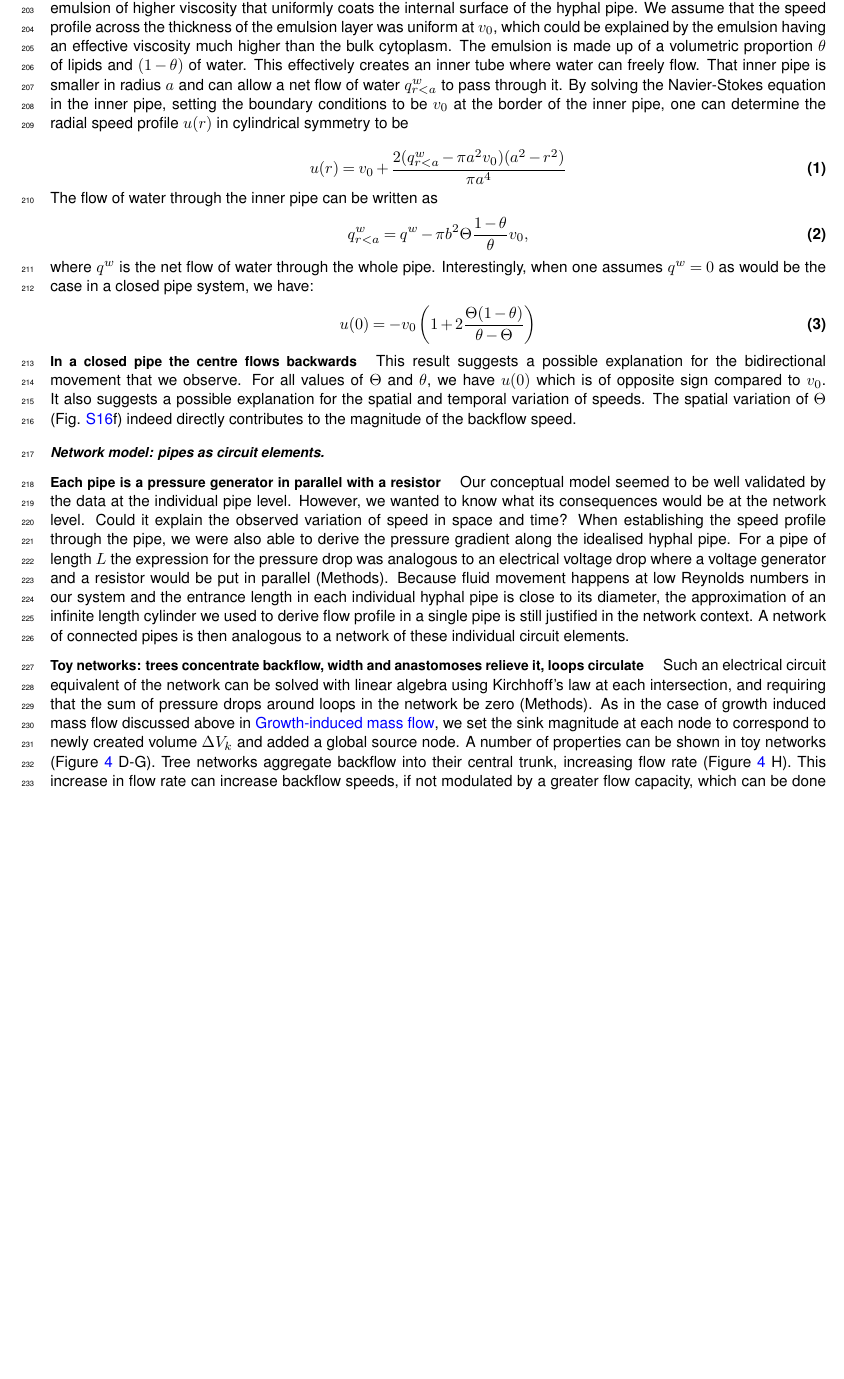
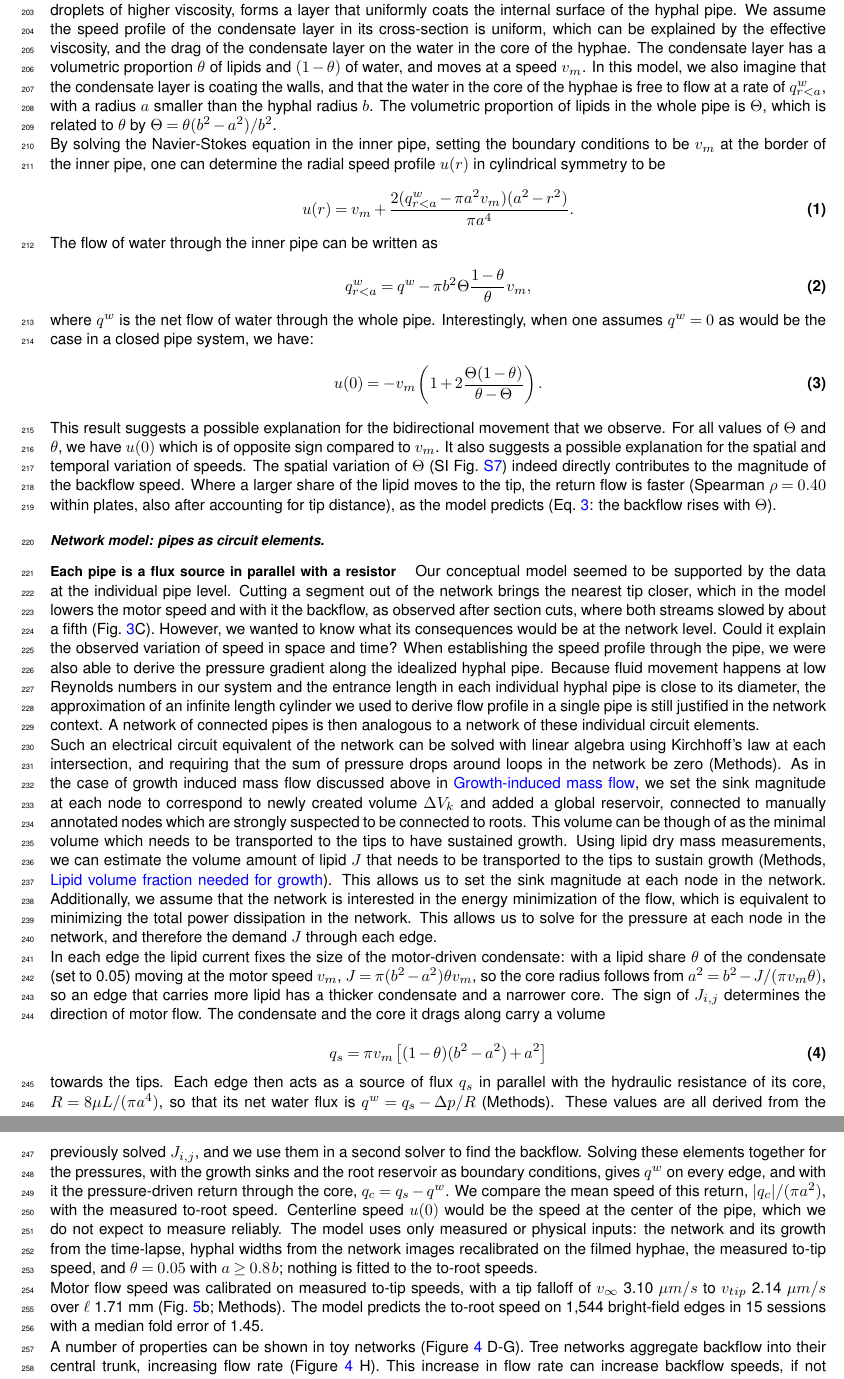
Before and after one commit to Staalduine/AMF_Transport, a LaTeX document (00_Article_Merge.tex, which reads 01_Article_MainText.tex): part of page 9 of 44 before the commit and two parts of pages 9 and 10 of 45 after it, the two joined at a grey line, cut so that both start at the same text, the shorter picture padded with empty space. Compiled offline with pdfLaTeX.

Commit message:
Model section written out (Simon): condensate layer and v_m throughout, annulus relation in one place, flux-source circuit wording, section-cut support at the pipe level, Theta link to SI
Co-Authored-By: Claude Opus 5.5 <noreply@anthropic.com>

```diff
--- a/01_Article_MainText.tex
+++ b/01_Article_MainText.tex
@@ -262,56 +255,58 @@ We thought that this large flux of a lipid emulsion throughout the aseptate myce
-This led us to propose the following conceptual model.
-Lipid droplets form a water-oil-like emulsion of higher viscosity that uniformly coats the internal surface of the hyphal pipe.
-We assume that the speed profile across the thickness of the emulsion layer was uniform at $v_0$, which could be explained by the emulsion having an effective viscosity much higher than the bulk cytoplasm.
-The emulsion is made up of a volumetric proportion $\theta$ of lipids and $(1-\theta)$ of water.
-This effectively creates an inner tube where water can freely flow.
-That inner pipe is smaller in radius $a$ and can allow a net flow of water $q^w_{r<a}$ to pass through it.
-By solving the Navier-Stokes equation in the inner pipe, setting the boundary conditions to be $v_0$ at the border of the inner pipe, one can determine the radial speed profile $u(r)$ in cylindrical symmetry to be
+\paragraph*{A condensate layer at $v_m$ leaves an inner tube for water}
+We imagine that a flux of condensate containing lipid driven by motors throughout the aseptate mycelium could trigger large movement of the cytoplasmic fluid in both the direction of the lipid due to viscous friction and the other direction due to the incompressibility of the fluid in the case where no water could flow out of the hyphae.
+As such, the condensate, a water-oil-like emulsion of lipid droplets of higher viscosity, forms a layer that uniformly coats the internal surface of the hyphal pipe. We assume the speed profile of the condensate layer in its cross-section is uniform, which can be explained by the effective viscosity, and the drag of the condensate layer on the water in the core of the hyphae. The condensate layer has a volumetric proportion $\theta$ of lipids and $(1-\theta)$ of water, and moves at a speed $v_m$. In this model, we also imagine that the condensate layer is coating the walls, and that the water in the core of the hyphae is free to flow at a rate of $q^w_{r<a}$, with a radius $a$ smaller than the hyphal radius $b$. The volumetric proportion of lipids in the whole pipe is $\Theta$, which is related to $\theta$ by $\Theta = \theta (b^2 - a^2) / b^2$.
 
-% NOTE (5 Oct, Overleaf comments, L139): Coco: Update the notation to match Filipe's and link it clearly to the methods and figures (u(0), average speed, etc.).
+By solving the Navier-Stokes equation in the inner pipe, setting the boundary conditions to be $v_m$ at the border of the inner pipe, one can determine the radial speed profile $u(r)$ in cylindrical symmetry to be
+
 \begin{equation}
 \label{eq:speed_profile_main}
-u(r) = v_0 + \frac{2(q^w_{r<a} - \pi a^2 v_0)(a^2 - r^2)}{\pi a^4}
+u(r) = v_m + \frac{2(q^w_{r<a} - \pi a^2 v_m)(a^2 - r^2)}{\pi a^4}.
 \end{equation}
+
 The flow of water through the inner pipe can be written as
+
 \begin{equation}
 \label{eq:net_inner_flow}
-q^w_{r<a} = q^w - \pi b^2 \Theta \frac{1-\theta}{\theta} v_0,
+q^w_{r<a} = q^w - \pi b^2 \Theta \frac{1-\theta}{\theta} v_m,
 \end{equation}
+
 where $q^w$ is the net flow of water through the whole pipe.
 Interestingly, when one assumes $q^w = 0$ as would be the case in a closed pipe system, we have:
 \begin{equation}
 \label{eq:max_speed}
-u(0) = -v_0\left(1+2\frac{\Theta(1-\theta)}{\theta-\Theta}\right)
+u(0) = -v_m\left(1+2\frac{\Theta(1-\theta)}{\theta-\Theta}\right) .
 \end{equation}
 
-\paragraph*{In a closed pipe the centre flows backwards}
 This result suggests a possible explanation for the bidirectional movement that we observe.
-For all values of $\Theta$ and $\theta$, we have $u(0)$ which is of opposite sign compared to $v_0$.
+For all values of $\Theta$ and $\theta$, we have $u(0)$ which is of opposite sign compared to $v_m$.
 It also suggests a possible explanation for the spatial and temporal variation of speeds.
-The spatial variation of $\Theta$ (Fig. \ref{fig:carbonflow}f) indeed directly contributes to the magnitude of the backflow speed.
-% NOTE (15 Oct, main-text review): fig:carbonflow is the wrong SI file (old FigS2, mass / P:C); nothing currently shows the spatial variation of Theta.
-% NOTE (15 Oct): The new SI section \nameref{subsec:si_theta_spatial} (SI Fig.~\ref{fig:theta_spatial}) can replace the fig:carbonflow pointer: in the model Theta varies from edge to edge (median 0.68 %, capped at 1.8 %) but not with tip distance, while the measured moving share of lipid doubles from the tips to beyond 4 mm.
-% NOTE (15 Oct, Simon: state in the text that the moving share of to-tip lipid affects the backflow): The evidence is a correlation, not an intervention. On 212 Nile Red junction legs (86 videos, 5 plates), the moving to-tip share of the lipid correlates with the bright-field return measured on the same edge (Spearman rho +0.42 pooled, +0.40 within plates, +0.38 after removing tip distance; SI \nameref{subsec:si_theta_spatial}). It correlates as strongly with the to-tip speed (+0.45), so faster flow making moving lipid easier to detect is not excluded, and the total lipid per lumen volume shows no relation (rho -0.08). A wording the data support: 'Where a larger share of the lipid moves to the tip, the return flow is faster (Spearman rho 0.40 within plates, also after accounting for tip distance), as the model predicts (Eq. max_speed: the backflow rises with Theta)'. 'Has an effect on' would claim causation, which the data cannot show.
-
+The spatial variation of $\Theta$ (SI Fig.~\ref{fig:theta_spatial}) indeed directly contributes to the magnitude of the backflow speed.
+Where a larger share of the lipid moves to the tip, the return flow is faster (Spearman $\rho = 0.40$ within plates, also after accounting for tip distance), as the model predicts (Eq.~\ref{eq:max_speed}: the backflow rises with $\Theta$).
 
 \subsubsection*{Network model: pipes as circuit elements}
-\paragraph*{Each pipe is a pressure generator in parallel with a resistor}
-Our conceptual model seemed to be well validated by the data at the individual pipe level.
-% NOTE (15 Oct, main-text review): 'well validated' is stronger than the cut result supports (flow continues both ways, ~20 % slower).
+\paragraph*{Each pipe is a flux source in parallel with a resistor}
+Our conceptual model seemed to be supported by the data at the individual pipe level.
+Cutting a segment out of the network brings the nearest tip closer, which in the model lowers the motor speed and with it the backflow, as observed after section cuts, where both streams slowed by about a fifth (Fig.~\ref{fig:perturbations}C).
 However, we wanted to know what its consequences would be at the network level.
 Could it explain the observed variation of speed in space and time?
-When establishing the speed profile through the pipe, we were also able to derive the pressure gradient along the idealised hyphal pipe.
-For a pipe of length $L$ the expression for the pressure drop was analogous to an electrical voltage drop where a voltage generator and a resistor would be put in parallel (Methods).
-% NOTE (15 Oct, main-text review): No pressure-drop or circuit derivation was found in the Methods (a grep finds no 'voltage', 'generator' or 'Kirchhoff' in 05_Article_Methods.tex).
+When establishing the speed profile through the pipe, we were also able to derive the pressure gradient along the idealized hyphal pipe.
 Because fluid movement happens at low Reynolds numbers in our system and the entrance length in each individual hyphal pipe is close to its diameter, the approximation of an infinite length cylinder we used to derive flow profile in a single pipe is still justified in the network context.
 A network of connected pipes is then analogous to a network of these individual circuit elements.
 
-\paragraph*{Toy networks: trees concentrate backflow, width and anastomoses relieve it, loops circulate}
 Such an electrical circuit equivalent of the network can be solved with linear algebra using Kirchhoff's law at each intersection, and requiring that the sum of pressure drops around loops in the network be zero (Methods).
-As in the case of growth induced mass flow discussed above in \nameref{subsec:si_mass_flow}, we set the sink magnitude at each node to correspond to newly created volume $\Delta V_k$ and added a global source node.
-% NOTE (15 Oct, main-text review): 'Discussed above' now points to the SI, and in the main model the sources are the roots, not one global source node (Methods, demand / routing).
-% NOTE (12 Oct): reference repointed from subsec:lipid_flow (that heading is gone) to the SI mass-flow section; 'discussed above' now points to the SI.
-A number of properties can be shown in toy networks (Figure \ref{fig:schematic_model} D-G).
+As in the case of growth induced mass flow discussed above in \nameref{subsec:si_mass_flow}, we set the sink magnitude at each node to correspond to newly created volume $\Delta V_k$ and added a global reservoir, connected to manually annotated nodes which are strongly suspected to be connected to roots.  This volume can be though of as the minimal volume which needs to be transported to the tips to have sustained growth. Using lipid dry mass measurements, we can estimate the volume amount of lipid $J$ that needs to be transported to the tips to sustain growth (Methods, \nameref{subsec:si_lipid_fraction}). This allows us to set the sink magnitude at each node in the network. Additionally, we assume that the network is interested in the energy minimization of the flow, which is equivalent to minimizing the total power dissipation in the network. This allows us to solve for the pressure at each node in the network, and therefore the demand $J$ through each edge.
+
+In each edge the lipid current fixes the size of the motor-driven condensate: with a lipid share $\theta$ of the condensate (set to 0.05) moving at the motor speed $v_m$, $J = \pi(b^2 - a^2)\theta v_m$, so the core radius follows from $a^2 = b^2 - J/(\pi v_m \theta)$, so an edge that carries more lipid has a thicker condensate and a narrower core. The sign of $J_{i, j}$ determines the direction of motor flow. The condensate and the core it drags along carry a volume
+
+\begin{equation}
+q_s = \pi v_m\left[(1-\theta)(b^2-a^2) + a^2\right]
+\end{equation}
+
+towards the tips. Each edge then acts as a source of flux $q_s$ in parallel with the hydraulic resistance of its core, $R = 8\mu L/(\pi a^4)$, so that its net water flux is $q^w = q_s - \Delta p/R$ (Methods). These values are all derived from the previously solved $J_{i, j}$, and we use them in a second solver to find the backflow. Solving these elements together for the pressures, with the growth sinks and the root reservoir as boundary conditions, gives $q^w$ on every edge, and with it the pressure-driven return through the core, $q_c = q_s - q^w$. We compare the mean speed of this return, $|q_c|/(\pi a^2)$, with the measured to-root speed. Centerline speed $u(0)$ would be the speed at the center of the pipe, which we do not expect to measure reliably. The model uses only measured or physical inputs: the network and its growth from the time-lapse, hyphal widths from the network images recalibrated on the filmed hyphae, the measured to-tip speed, and $\theta = 0.05$ with $a \geq 0.8\,b$; nothing is fitted to the to-root speeds.
+
+Motor flow speed was calibrated on measured to-tip speeds, with a tip falloff of $v_{\infty}$ 3.10 $\mu m / s$ to $v_{tip}$ 2.14 $\mu m/s$ over $\ell$ 1.71 mm (Fig.~\ref{fig:fig5_plug}b; Methods). The model predicts the to-root speed on 1,544 bright-field edges in 15 sessions with a median fold error of 1.45.
+
+A number of properties can be shown in toy networks (Figure~\ref{fig:schematic_model} D-G).
 Tree networks aggregate backflow into their central trunk,   increasing flow rate (Figure \ref{fig:schematic_model} H).
 % NOTE (15 Oct, main-text review): Fig 4 panels H, I and J (cited on this line, and as E/I and F/J below) do not exist. The caption runs A-G, with D-G the toy networks (schematics on top, profiles at the bottom).
 This increase in flow rate can increase backflow speeds, if not modulated by a greater flow capacity, which can be done by increasing the diameter (Figure \ref{fig:schematic_model}E, I).
```
Also changed, not shown: 01_Article_MainText.tex (19 more changed lines).
